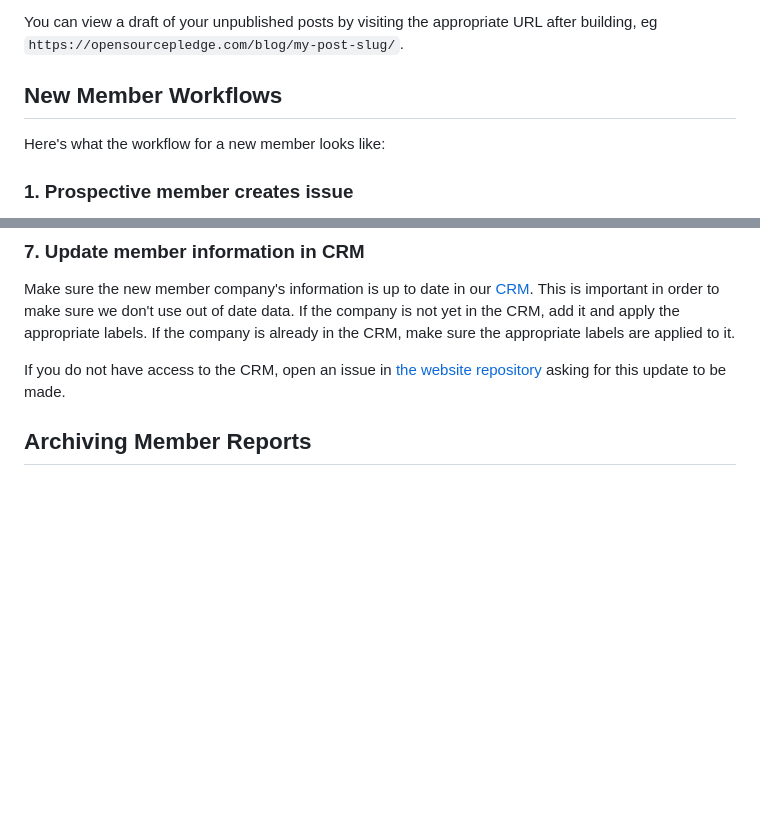
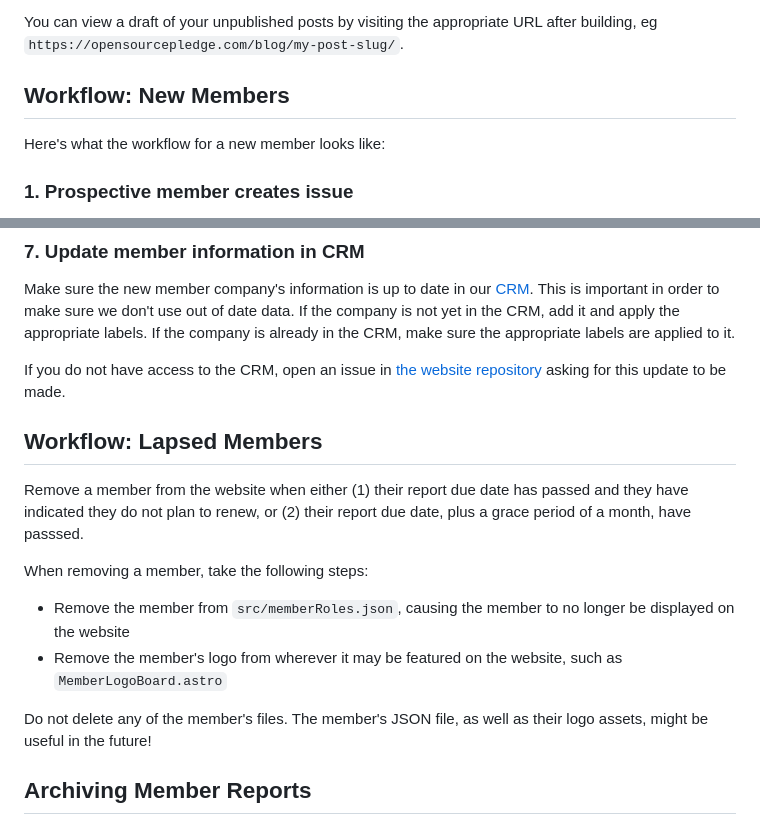
Before and after one commit to opensourcepledge/opensourcepledge.com, a Markdown page: CONTRIBUTING.md, 2 parts joined by grey strips. GitHub-like rendering; blank space fills up the shorter version.

Commit message:
CONTRIBUTING: add lapsed member workflow

```diff
--- a/CONTRIBUTING.md
+++ b/CONTRIBUTING.md
@@ -36,7 +36,7 @@ website will still have to be rebuilt and redeployed using the above action _aft
 You can view a draft of your unpublished posts by visiting the appropriate URL after building, eg
 `https://opensourcepledge.com/blog/my-post-slug/`.
 
-## New Member Workflows
+## Workflow: New Members
 
 Here's what the workflow for a new member looks like:
 
@@ -103,6 +103,19 @@ company is already in the CRM, make sure the appropriate labels are applied to i
 
 If you do not have access to the CRM, open an issue in [the website repository][website-repo] asking for this update to
 be made.
+
+## Workflow: Lapsed Members
+
+Remove a member from the website when either (1) their report due date has passed and they have indicated they do not
+plan to renew, or (2) their report due date, plus a grace period of a month, have passsed.
+
+When removing a member, take the following steps:
+
+* Remove the member from `src/memberRoles.json`, causing the member to no longer be displayed on the website
+* Remove the member's logo from wherever it may be featured on the website, such as `MemberLogoBoard.astro`
+
+Do not delete any of the member's files. The member's JSON file, as well as their logo assets, might be useful in the
+future!
 
 ## Archiving Member Reports
 
```
